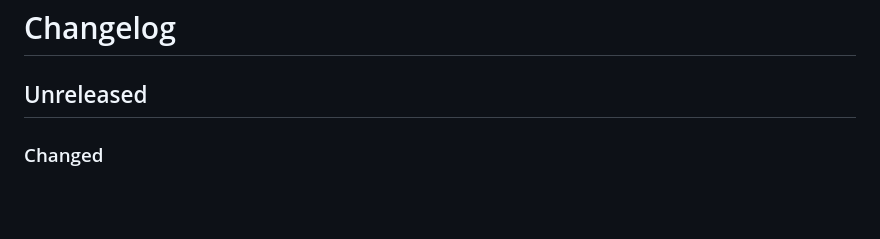
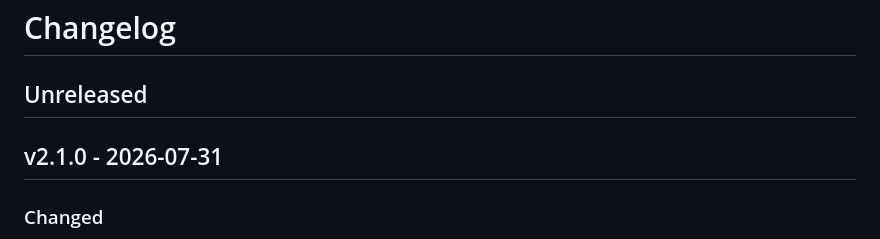
Before and after one commit to ericlitman/threadbear, a Markdown page: CHANGELOG.md, the part around the change. GitHub-like rendering; blank space fills up the shorter version.

Commit message:
chore: prepare the v2.1.0 release

```diff
--- a/CHANGELOG.md
+++ b/CHANGELOG.md
@@ -1,6 +1,8 @@
 # Changelog
 
 ## Unreleased
+
+## v2.1.0 - 2026-07-31
 
 ### Changed
 
```
